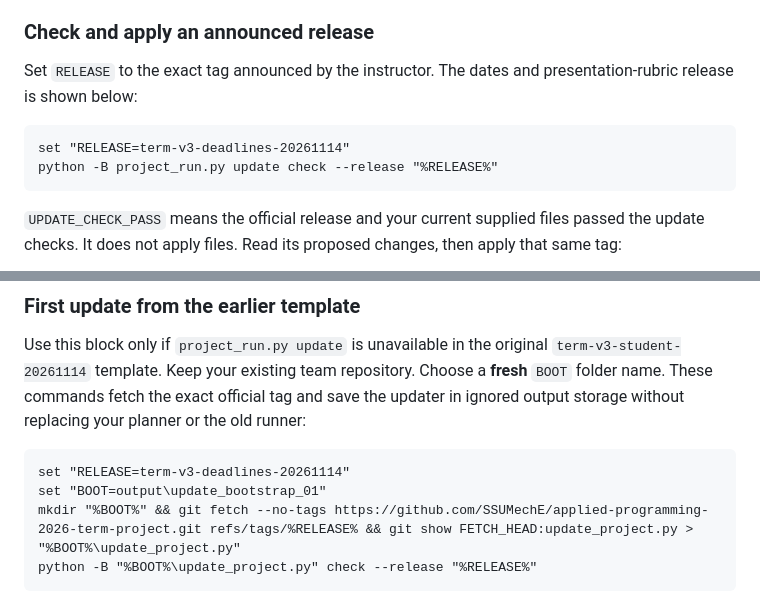
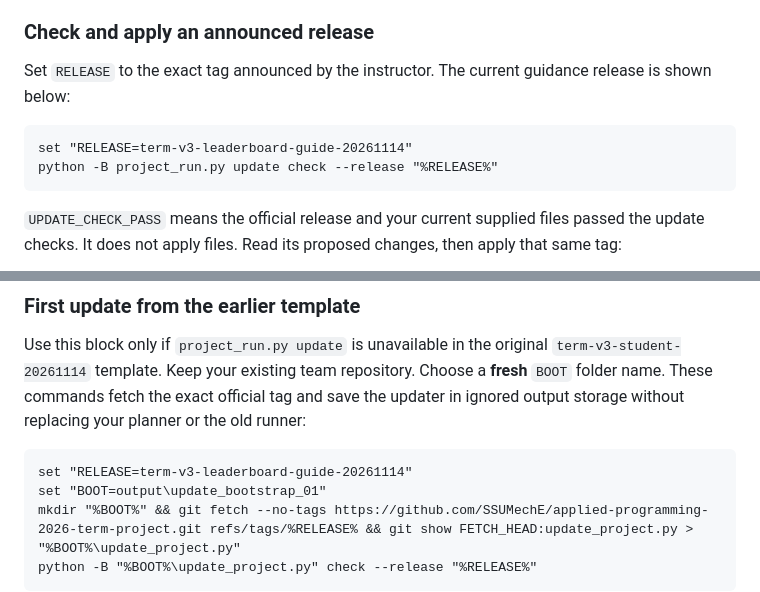
Before and after one commit to SSUMechE/applied-programming-2026-term-project, a Markdown page: docs/EVALUATION_AND_SUBMISSION.md, 2 parts joined by grey strips. Drawn GitHub-style.

````diff
--- a/docs/EVALUATION_AND_SUBMISSION.md
+++ b/docs/EVALUATION_AND_SUBMISSION.md
@@ -171,10 +171,10 @@ Use these maintenance commands from your repository root in **Windows Anaconda P
 
 ### Check and apply an announced release
 
-Set `RELEASE` to the exact tag announced by the instructor. The dates and presentation-rubric release is shown below:
+Set `RELEASE` to the exact tag announced by the instructor. The current guidance release is shown below:
 
 ```bat
-set "RELEASE=term-v3-deadlines-20261114"
+set "RELEASE=term-v3-leaderboard-guide-20261114"
 python -B project_run.py update check --release "%RELEASE%"
 ```
 
@@ -213,7 +213,7 @@ If a maintenance command was interrupted, run `python -B project_run.py update s
 Use this block only if `project_run.py update` is unavailable in the original `term-v3-student-20261114` template. Keep your existing team repository. Choose a **fresh** `BOOT` folder name. These commands fetch the exact official tag and save the updater in ignored output storage without replacing your planner or the old runner:
 
 ```bat
-set "RELEASE=term-v3-deadlines-20261114"
+set "RELEASE=term-v3-leaderboard-guide-20261114"
 set "BOOT=output\update_bootstrap_01"
 mkdir "%BOOT%" && git fetch --no-tags https://github.com/SSUMechE/applied-programming-2026-term-project.git refs/tags/%RELEASE% && git show FETCH_HEAD:update_project.py > "%BOOT%\update_project.py"
 python -B "%BOOT%\update_project.py" check --release "%RELEASE%"
````
Also changed, not shown: README.md (+6 -0 lines), docs/leaderboard-live-20261114.jpg (added), 2 other files.
